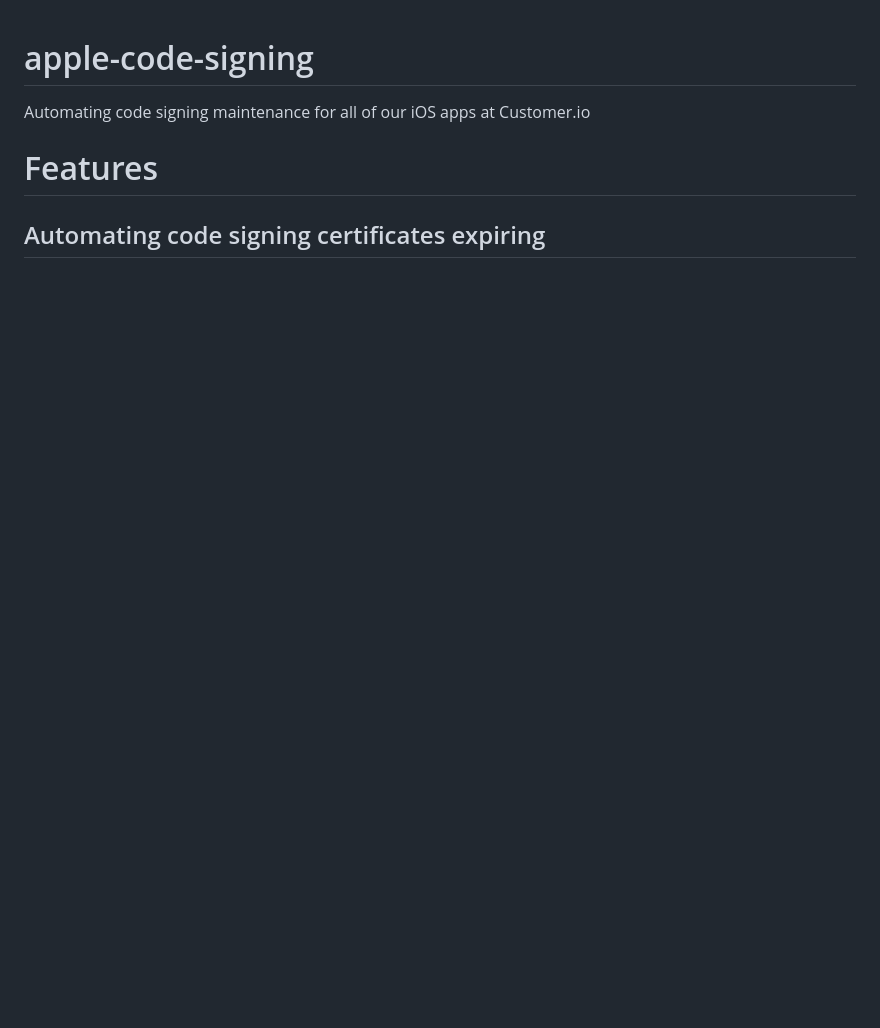
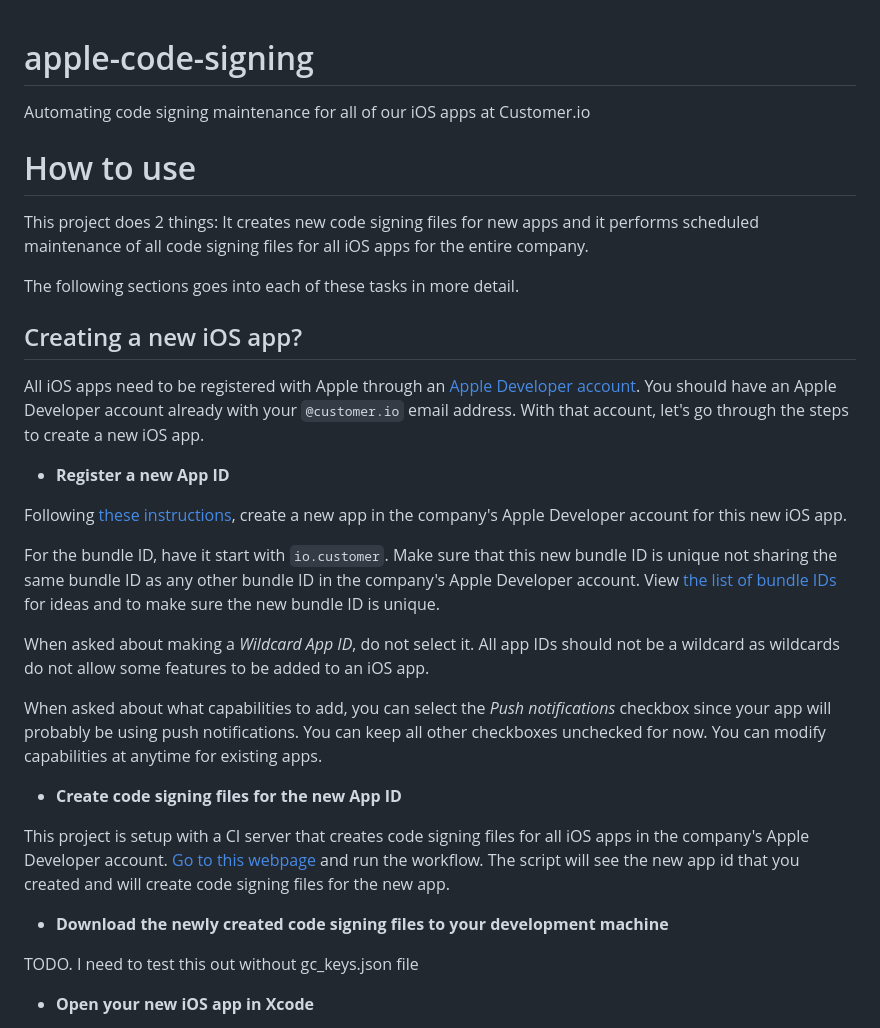
Before and after one commit to customerio/apple-code-signing, a Markdown page: README.md, the part around one of its changes. Drawn GitHub-style; blank space fills up the shorter version.

Commit message:
docs: write docs on how to create new iOS apps

```diff
--- a/README.md
+++ b/README.md
@@ -2,6 +2,33 @@
 
 Automating code signing maintenance for all of our iOS apps at Customer.io
 
-# Features
+# How to use
 
-## Automating code signing certificates expiring
+This project does 2 things: It creates new code signing files for new apps and it performs scheduled maintenance of all code signing files for all iOS apps for the entire company.
+
+The following sections goes into each of these tasks in more detail.
+
+## Creating a new iOS app?
+
+All iOS apps need to be registered with Apple through an [Apple Developer account](https://developer.apple.com/account/). You should have an Apple Developer account already with your `@customer.io` email address. With that account, let's go through the steps to create a new iOS app.
+
+* **Register a new App ID**
+
+Following [these instructions](https://developer.apple.com/help/account/manage-identifiers/register-an-app-id), create a new app in the company's Apple Developer account for this new iOS app.
+
+For the bundle ID, have it start with `io.customer`. Make sure that this new bundle ID is unique not sharing the same bundle ID as any other bundle ID in the company's Apple Developer account. View [the list of bundle IDs](https://developer.apple.com/account/resources/identifiers/list) for ideas and to make sure the new bundle ID is unique.
+
+When asked about making a *Wildcard App ID*, do not select it. All app IDs should not be a wildcard as wildcards do not allow some features to be added to an iOS app.
+
+When asked about what capabilities to add, you can select the *Push notifications* checkbox since your app will probably be using push notifications. You can keep all other checkboxes unchecked for now. You can modify capabilities at anytime for existing apps.
+
+* **Create code signing files for the new App ID**
+
+This project is setup with a CI server that creates code signing files for all iOS apps in the company's Apple Developer account. [Go to this webpage](https://github.com/customerio/apple-code-signing/actions/workflows/create-code-signing-files.yml) and run the workflow. The script will see the new app id that you created and will create code signing files for the new app.
+
+* **Download the newly created code signing files to your development machine**
+
+TODO. I need to test this out without gc_keys.json file
+
+* **Open your new iOS app in Xcode**
+
```
Also changed, not shown: other parts of README.md (+9 -0 lines), img/check_errors_signing_xcode.png (added), img/xcode_disable_auto_signing.png (added).
